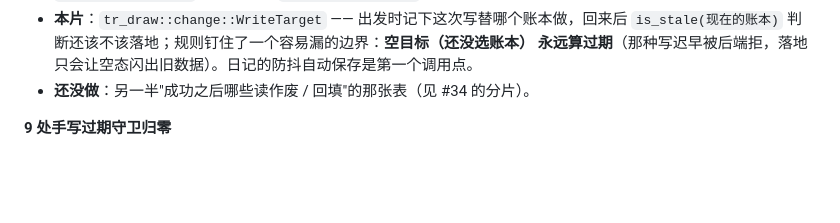
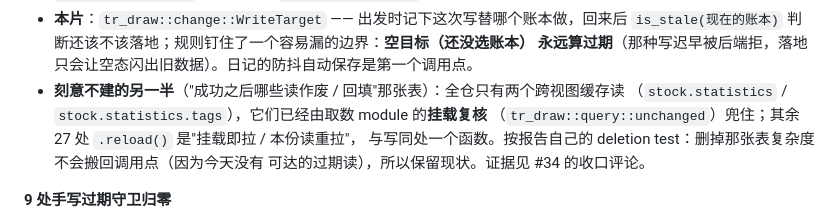
Before and after one commit to ddd-online/Transactions-Rust, a Markdown page: CHANGELOG.md, the part around the change. Drawn GitHub-style; blank space fills up the shorter version.

Commit message:
docs(changelog): 记下候选 2 刻意不建的那一半与判据（#34）

```diff
--- a/CHANGELOG.md
+++ b/CHANGELOG.md
@@ -112,7 +112,11 @@ id 规则 / 七档指标的取值与缺省 / 胜率轴边界 / 参考线条件 /
 - **本片**：`tr_draw::change::WriteTarget` —— 出发时记下这次写替哪个账本做，回来后
   `is_stale(现在的账本)` 判断还该不该落地；规则钉住了一个容易漏的边界：**空目标（还没选账本）
   永远算过期**（那种写迟早被后端拒，落地只会让空态闪出旧数据）。日记的防抖自动保存是第一个调用点。
-- **还没做**：另一半"成功之后哪些读作废 / 回填"的那张表（见 #34 的分片）。
+- **刻意不建的另一半**（"成功之后哪些读作废 / 回填"那张表）：全仓只有两个跨视图缓存读
+  （`stock.statistics` / `stock.statistics.tags`），它们已经由取数 module 的**挂载复核**
+  （`tr_draw::query::unchanged`）兜住；其余 27 处 `.reload()` 是"挂载即拉 / 本份读重拉"，
+  与写同处一个函数。按报告自己的 deletion test：删掉那张表复杂度不会搬回调用点（因为今天没有
+  可达的过期读），所以保留现状。证据见 #34 的收口评论。
 
 **9 处手写过期守卫归零**
 
```
